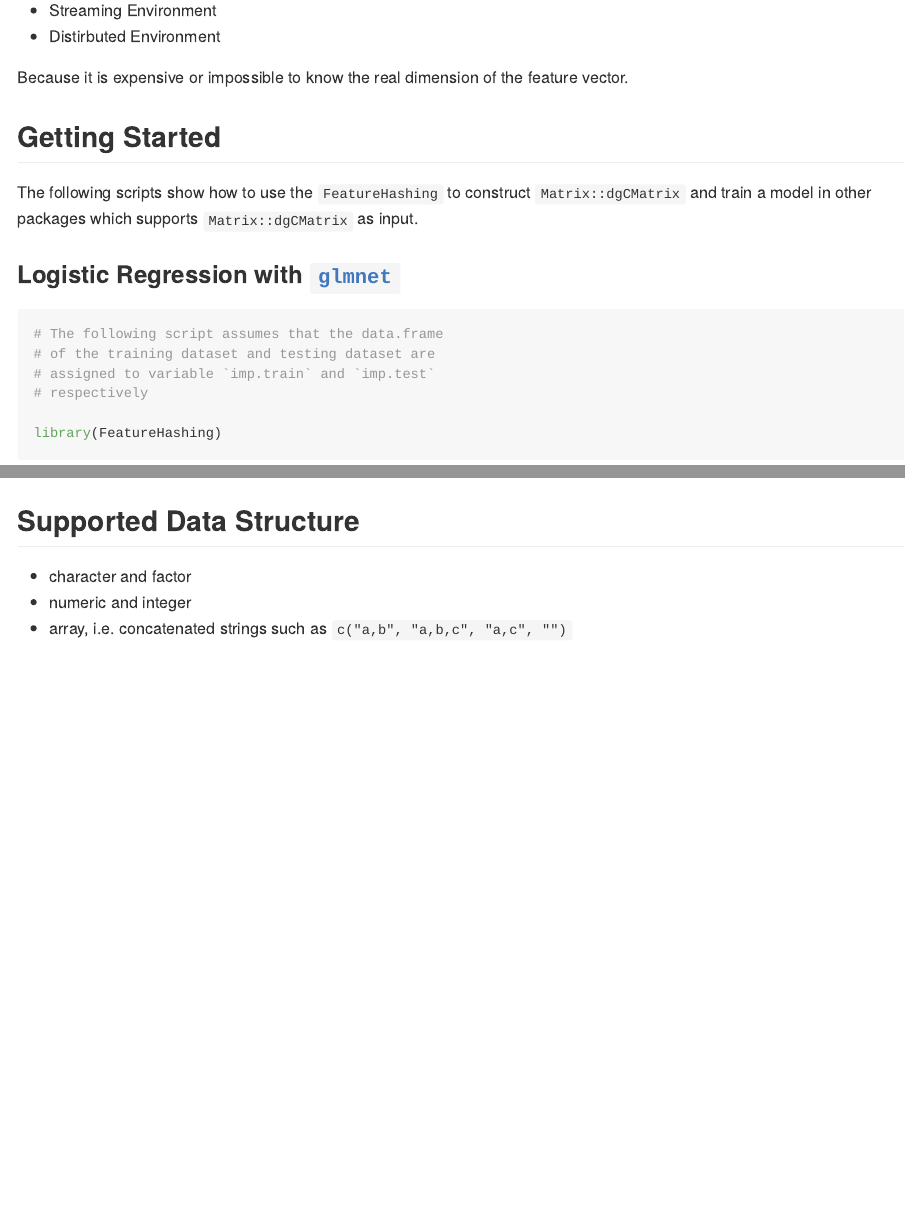
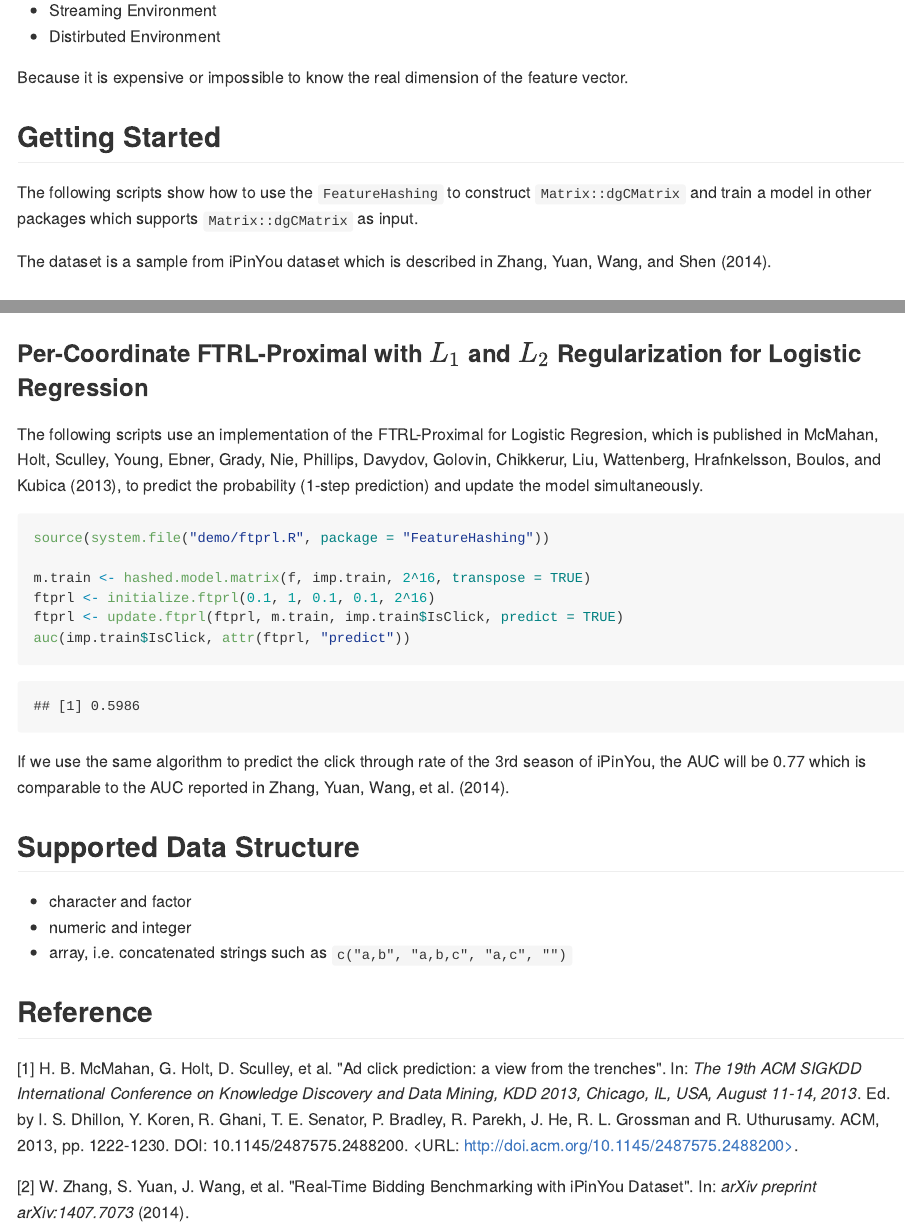
Before and after one commit to wush978/FeatureHashing, an R Markdown document (README.Rmd): the page in a window 1100 px wide, from 890 px down, and a second part further down, joined at a grey line. The pictures show the output file README.md that the author committed with the source, drawn offline in the style of GitHub.

Commit message:
add the example of ftprl

````diff
--- a/README.Rmd
+++ b/README.Rmd
@@ -44,6 +50,8 @@
 
 The following scripts show how to use the `FeatureHashing` to construct `Matrix::dgCMatrix` and train a model in other packages which supports `Matrix::dgCMatrix` as input.
 
+The dataset is a sample from iPinYou dataset which is described in `r citet(bib[["zhang2014real"]])`.
+
 ### Logistic Regression with [`glmnet`](http://cran.r-project.org/web/packages/glmnet/index.html)
 
 ```{r lr}
@@ -94,6 +104,27 @@
+### Per-Coordinate FTRL-Proximal with $L_1$ and $L_2$ Regularization for Logistic Regression
+
+The following scripts use an implementation of the FTRL-Proximal for Logistic Regresion, which is published in `r citet(bib[["DBLP:conf/kdd/McMahanHSYEGNPDGCLWHBK13"]])`, to predict the probability (1-step prediction) and update the model simultaneously.
+
+
+```{r ftprl}
+source(system.file("demo/ftprl.R", package = "FeatureHashing"))
+
+m.train <- hashed.model.matrix(f, imp.train, 2^16, transpose = TRUE)
+ftprl <- initialize.ftprl(0.1, 1, 0.1, 0.1, 2^16)
+ftprl <- update.ftprl(ftprl, m.train, imp.train$IsClick, predict = TRUE)
+auc(imp.train$IsClick, attr(ftprl, "predict"))
+```
+
+If we use the same algorithm to predict the click through rate of the 3rd season of iPinYou, the AUC will be 0.77 which is comparable to the AUC reported in `r citet(bib[["zhang2014real"]])`.
 
 ## Supported Data Structure
 
 - character and factor
 - numeric and integer
 - array, i.e. concatenated strings such as `c("a,b", "a,b,c", "a,c", "")`
+
+## Reference
+
+```{r bibliograph, results='asis', echo=FALSE}
+bibliography()
+```
--- /dev/null
+++ b/README.bib
@@ -0,0 +1,35 @@
+@inproceedings{DBLP:conf/kdd/McMahanHSYEGNPDGCLWHBK13,
+  author    = {H. Brendan McMahan and
+               Gary Holt and
+               David Sculley and
+               Michael Young and
+               Dietmar Ebner and
+               Julian Grady and
+               Lan Nie and
+               Todd Phillips and
+               Eugene Davydov and
+               Daniel Golovin and
+               Sharat Chikkerur and
+               Dan Liu and
+               Martin Wattenberg and
+               Arnar Mar Hrafnkelsson and
+               Tom Boulos and
+               Jeremy Kubica},
+  editor    = {Inderjit S. Dhillon and
+               Yehuda Koren and
+               Rayid Ghani and
+               Ted E. Senator and
+               Paul Bradley and
+               Rajesh Parekh and
+               Jingrui He and
+               Robert L. Grossman and
+               Ramasamy Uthurusamy},
+  title     = {Ad click prediction: a view from the trenches},
+  booktitle = {The 19th {ACM} {SIGKDD} International Conference on Knowledge Discovery
+               and Data Mining, {KDD} 2013, Chicago, IL, USA, August 11-14, 2013},
+  pages     = {1222--1230},
+  publisher = {{ACM}},
+  year      = {2013},
+  url       = {http://doi.acm.org/10.1145/2487575.2488200},
+  doi       = {10.1145/2487575.2488200},
+  timestamp = {Tue, 10 Sep 2013 10:11:57 +0200},
@@ -0,0 +42,5 @@
+title={Real-Time Bidding Benchmarking with iPinYou Dataset},
+author={Zhang, Weinan and Yuan, Shuai and Wang, Jun and Shen, Xuehua},
+journal={arXiv preprint arXiv:1407.7073},
+year={2014}
+}
--- /dev/null
+++ b/inst/demo/ftprl.R
@@ -0,0 +12,54 @@
+predict.ftprl <- function(ftprl, m) {
+  w.ftprl <- function(ftprl, i) {
+    retval <- numeric(length(i))
+    index <- which(abs(ftprl$z[i]) > ftprl$lambda1)
+    i <- i[index]
+    retval[index] <-
+      - (ftprl$z[i] - sign(ftprl$z[i]) * ftprl$lambda1) / (ftprl$lambda2 + (ftprl$beta + sqrt(ftprl$n[i])) / ftprl$alpha)
+    retval
+  }
+  sigma <- function(x) 1 / (1 + exp(-x))
+  .predict.ftprl <- function(ftprl, j, x) {
+    w <- w.ftprl(ftprl, j)
+    sigma(sum(w * x))
+  }
+  p <- numeric(ncol(m))
+  if (interactive()) pb <- txtProgressBar(max = ncol(m), style = 3)
+  for(col in seq_len(ncol(m))) {
+    index <- if (m@p[col] == m@p[col + 1]) integer(0) else seq.int(m@p[col], m@p[col + 1] - 1, by = 1L)
+    p[col] <- .predict.ftprl(ftprl, i <- m@i[index + 1] + 1, x <- m@x[index + 1])
+    if (interactive()) setTxtProgressBar(pb, col)
+  }
+  if (interactive()) close(pb)
+  p
+}
+
+update.ftprl <- function(ftprl, m, y, predict = TRUE) {
+  w.ftprl <- function(ftprl, i) {
+    retval <- numeric(length(i))
+    index <- which(abs(ftprl$z[i]) > ftprl$lambda1)
+    i <- i[index]
+    retval[index] <-
+      - (ftprl$z[i] - sign(ftprl$z[i]) * ftprl$lambda1) / (ftprl$lambda2 + (ftprl$beta + sqrt(ftprl$n[i])) / ftprl$alpha)
+    retval
+  }
+  sigma <- function(x) 1 / (1 + exp(-x))
+  .predict.ftprl <- function(ftprl, j, x) {
+    w <- w.ftprl(ftprl, j)
+    sigma(sum(w * x))
+  }
+  p <- numeric(ncol(m))
+  if (interactive()) pb <- txtProgressBar(max = ncol(m), style = 3)
+  for(col in seq_len(ncol(m))) {
+    index <- if (m@p[col] == m@p[col + 1]) integer(0) else seq.int(m@p[col], m@p[col + 1] - 1, by = 1L)
+    p[col] <- .predict.ftprl(ftprl, i <- m@i[index + 1] + 1, x <- m@x[index + 1])
+    g <- (p[col] - y[col]) * x
+    s <- (sqrt(ftprl$n[i] + g * g) - sqrt(ftprl$n[i])) / ftprl$alpha
+    ftprl$z[i] <- ftprl$z[i] + g - s * w.ftprl(ftprl, i)
+    ftprl$n[i] <- ftprl$n[i] + g * g
+    if (interactive()) setTxtProgressBar(pb, col)
+  }
+  if (interactive()) close(pb)
+  attr(ftprl, "predict") <- p
+  ftprl
+}
````
Also changed, not shown: R/RcppExports.R (+4 -4 lines), README.html, README.md, README.Rmd (14 more changed lines), README.bib (6 more changed lines), inst/demo/ftprl.R (11 more changed lines), 2 other files.
